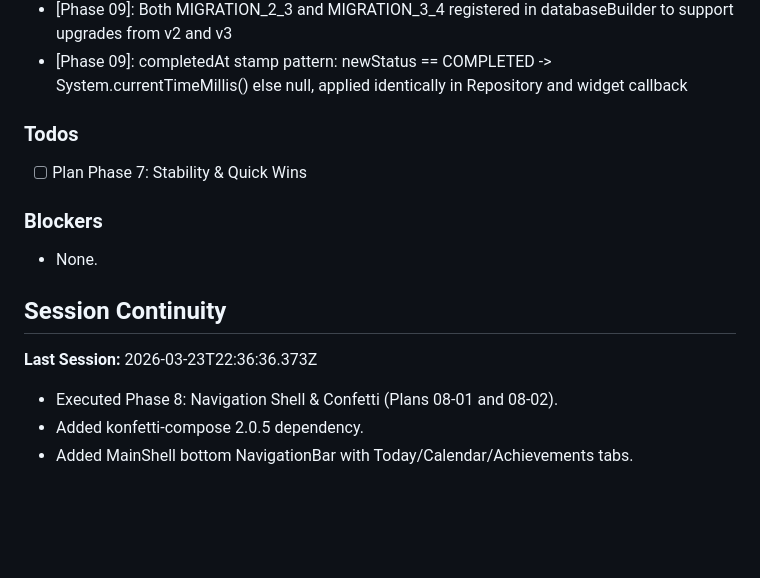
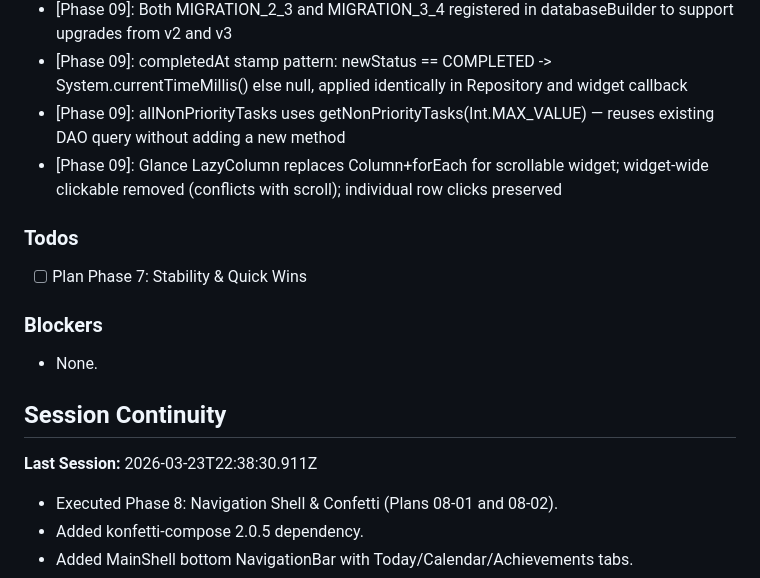
Before and after one commit to HRyohni/Task-Crusher, a Markdown page: .planning/STATE.md, the part around the change. Drawn GitHub-style; blank space fills up the shorter version.

Commit message:
docs(09-02): complete scrollable widget plan
- Created 09-02-SUMMARY.md documenting LazyColumn refactor and allNonPriorityTasks property
- Updated STATE.md with session info and decisions for Phase 09

```diff
--- a/.planning/STATE.md
+++ b/.planning/STATE.md
@@ -53,6 +53,8 @@ progress:
 - [Phase 09]: MIGRATION_3_4 uses ALTER TABLE tasks ADD COLUMN completedAt INTEGER DEFAULT NULL — nullable column safe for existing rows
 - [Phase 09]: Both MIGRATION_2_3 and MIGRATION_3_4 registered in databaseBuilder to support upgrades from v2 and v3
 - [Phase 09]: completedAt stamp pattern: newStatus == COMPLETED -> System.currentTimeMillis() else null, applied identically in Repository and widget callback
+- [Phase 09]: allNonPriorityTasks uses getNonPriorityTasks(Int.MAX_VALUE) — reuses existing DAO query without adding a new method
+- [Phase 09]: Glance LazyColumn replaces Column+forEach for scrollable widget; widget-wide clickable removed (conflicts with scroll); individual row clicks preserved
 
 ### Todos
 
@@ -65,7 +67,7 @@ progress:
 ## Session Continuity
 
 **Last Session:**
-2026-03-23T22:36:36.373Z
+2026-03-23T22:38:30.911Z
 
 - Executed Phase 8: Navigation Shell & Confetti (Plans 08-01 and 08-02).
 - Added konfetti-compose 2.0.5 dependency.
```
Also changed, not shown: 1 other file.
